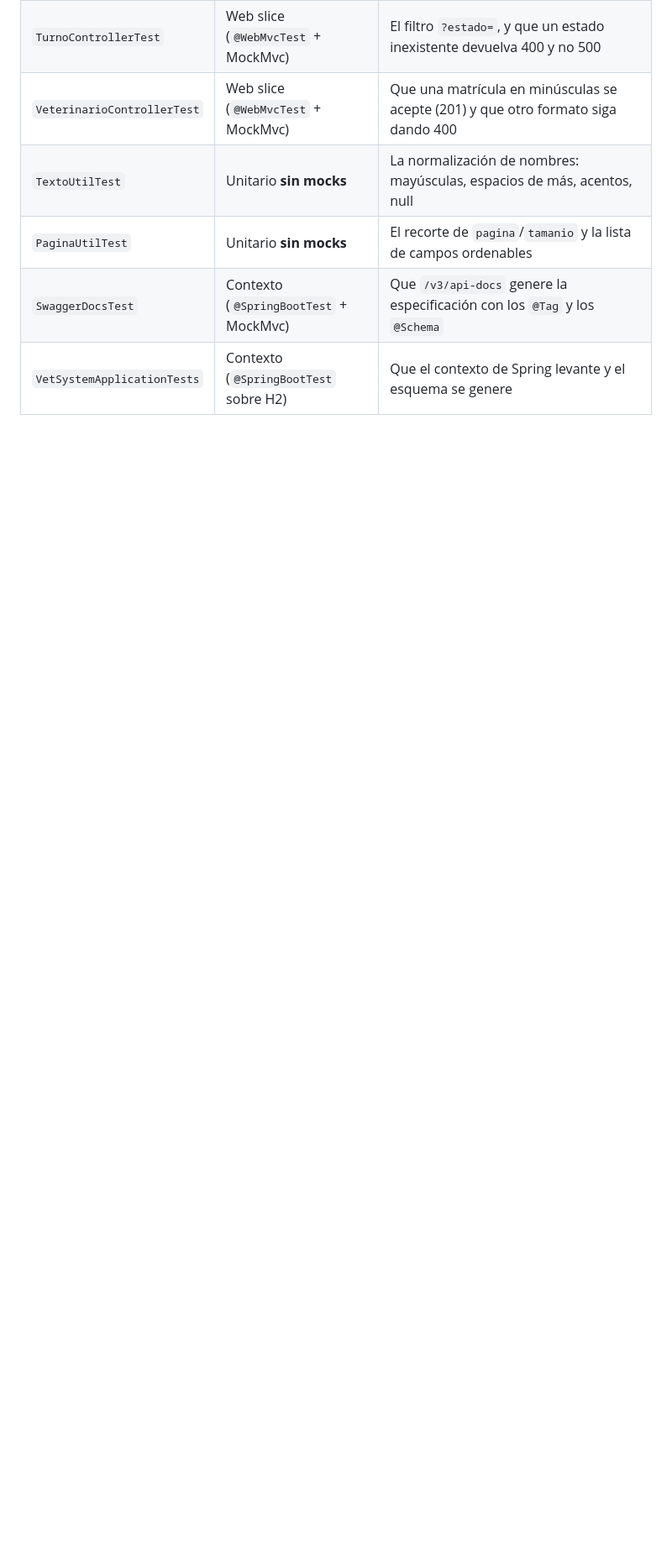
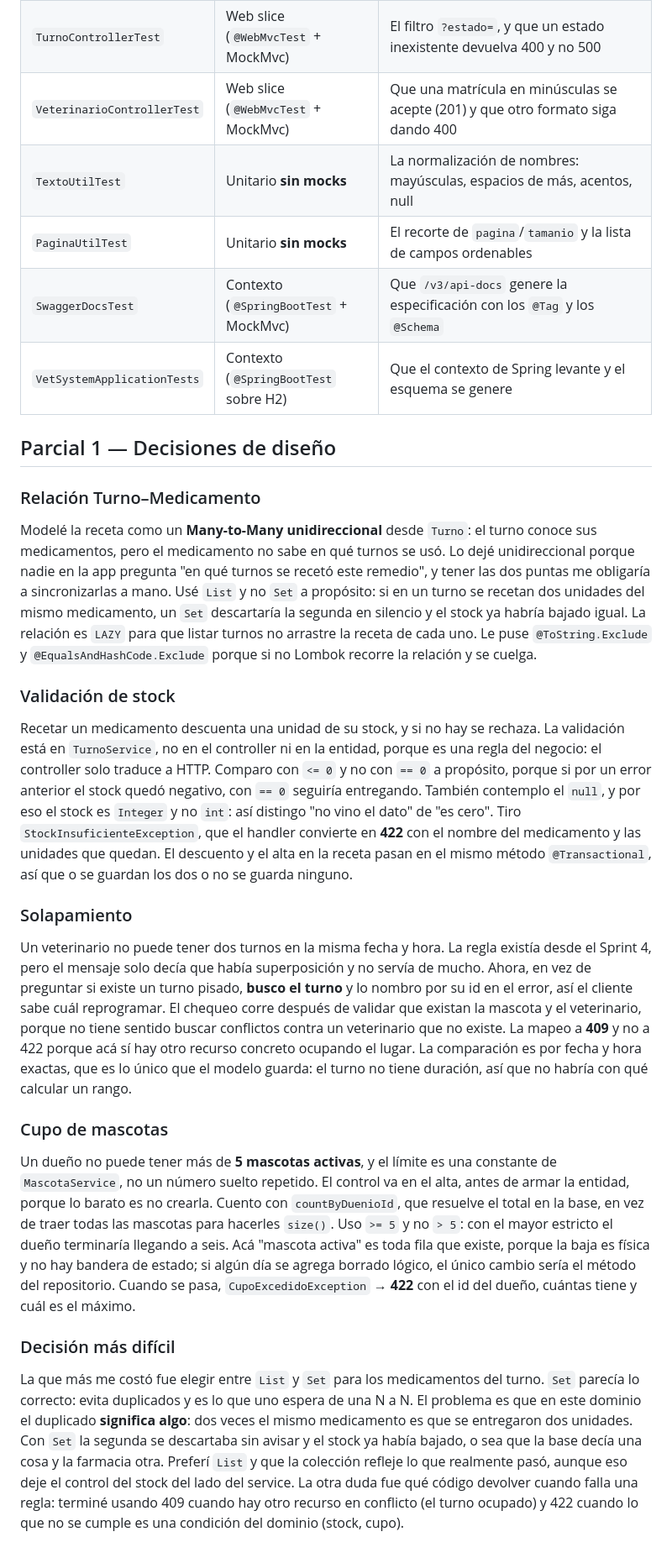
Before and after one commit to EstebanCastanera25/vetSystem-castanera, a Markdown page: README.md, the part around the change. Shown at 84% size. Rendered like a GitHub page; blank space fills up the shorter version.

Commit message:
se agrego Readme parcial 1 con las decisiones de diseno

```diff
--- a/README.md
+++ b/README.md
@@ -199,3 +199,59 @@ python -m http.server 5500 --directory frontend
 | `PaginaUtilTest` | Unitario **sin mocks** | El recorte de `pagina`/`tamanio` y la lista de campos ordenables |
 | `SwaggerDocsTest` | Contexto (`@SpringBootTest` + MockMvc) | Que `/v3/api-docs` genere la especificación con los `@Tag` y los `@Schema` |
 | `VetSystemApplicationTests` | Contexto (`@SpringBootTest` sobre H2) | Que el contexto de Spring levante y el esquema se genere |
+
+
+
+
+## Parcial 1 — Decisiones de diseño
+
+### Relación Turno–Medicamento
+Modelé la receta como un **Many-to-Many unidireccional** desde `Turno`: el turno conoce sus
+medicamentos, pero el medicamento no sabe en qué turnos se usó. Lo dejé unidireccional porque
+nadie en la app pregunta "en qué turnos se recetó este remedio", y tener las dos puntas me
+obligaría a sincronizarlas a mano. Usé `List` y no `Set` a propósito: si en un turno se recetan
+dos unidades del mismo medicamento, un `Set` descartaría la segunda en silencio y el stock ya
+habría bajado igual. La relación es `LAZY` para que listar turnos no arrastre la receta de cada
+uno. Le puse `@ToString.Exclude` y `@EqualsAndHashCode.Exclude` porque si no Lombok recorre la
+relación y se cuelga.
+
+### Validación de stock
+Recetar un medicamento descuenta una unidad de su stock, y si no hay se rechaza. La validación
+está en `TurnoService`, no en el controller ni en la entidad, porque es una regla del negocio: el
+controller solo traduce a HTTP. Comparo con `<= 0` y no con `== 0` a propósito, porque si por un
+error anterior el stock quedó negativo, con `== 0` seguiría entregando. También contemplo el
+`null`, y por eso el stock es `Integer` y no `int`: así distingo "no vino el dato" de "es cero".
+Tiro `StockInsuficienteException`, que el handler convierte en **422** con el nombre del
+medicamento y las unidades que quedan. El descuento y el alta en la receta pasan en el mismo
+método `@Transactional`, así que o se guardan los dos o no se guarda ninguno.
+
+### Solapamiento
+Un veterinario no puede tener dos turnos en la misma fecha y hora. La regla existía desde el
+Sprint 4, pero el mensaje solo decía que había superposición y no servía de mucho. Ahora, en vez
+de preguntar si existe un turno pisado, **busco el turno** y lo nombro por su id en el error, así
+el cliente sabe cuál reprogramar. El chequeo corre después de validar que existan la mascota y el
+veterinario, porque no tiene sentido buscar conflictos contra un veterinario que no existe. La
+mapeo a **409** y no a 422 porque acá sí hay otro recurso concreto ocupando el lugar. La
+comparación es por fecha y hora exactas, que es lo único que el modelo guarda: el turno no tiene
+duración, así que no habría con qué calcular un rango.
+
+### Cupo de mascotas
+Un dueño no puede tener más de **5 mascotas activas**, y el límite es una constante de
+`MascotaService`, no un número suelto repetido. El control va en el alta, antes de armar la
+entidad, porque lo barato es no crearla. Cuento con `countByDuenioId`, que resuelve el total en la
+base, en vez de traer todas las mascotas para hacerles `size()`. Uso `>= 5` y no `> 5`: con el
+mayor estricto el dueño terminaría llegando a seis. Acá "mascota activa" es toda fila que existe,
+porque la baja es física y no hay bandera de estado; si algún día se agrega borrado lógico, el
+único cambio sería el método del repositorio. Cuando se pasa, `CupoExcedidoException` → **422**
+con el id del dueño, cuántas tiene y cuál es el máximo.
+
+### Decisión más difícil
+
+La que más me costó fue elegir entre `List` y `Set` para los medicamentos del turno. `Set` parecía
+lo correcto: evita duplicados y es lo que uno espera de una N a N. El problema es que en este
+dominio el duplicado **significa algo**: dos veces el mismo medicamento es que se entregaron dos
+unidades. Con `Set` la segunda se descartaba sin avisar y el stock ya había bajado, o sea que la
+base decía una cosa y la farmacia otra. Preferí `List` y que la colección refleje lo que
+realmente pasó, aunque eso deje el control del stock del lado del service. La otra duda fue qué
+código devolver cuando falla una regla: terminé usando 409 cuando hay otro recurso en conflicto
+(el turno ocupado) y 422 cuando lo que no se cumple es una condición del dominio (stock, cupo).
```
